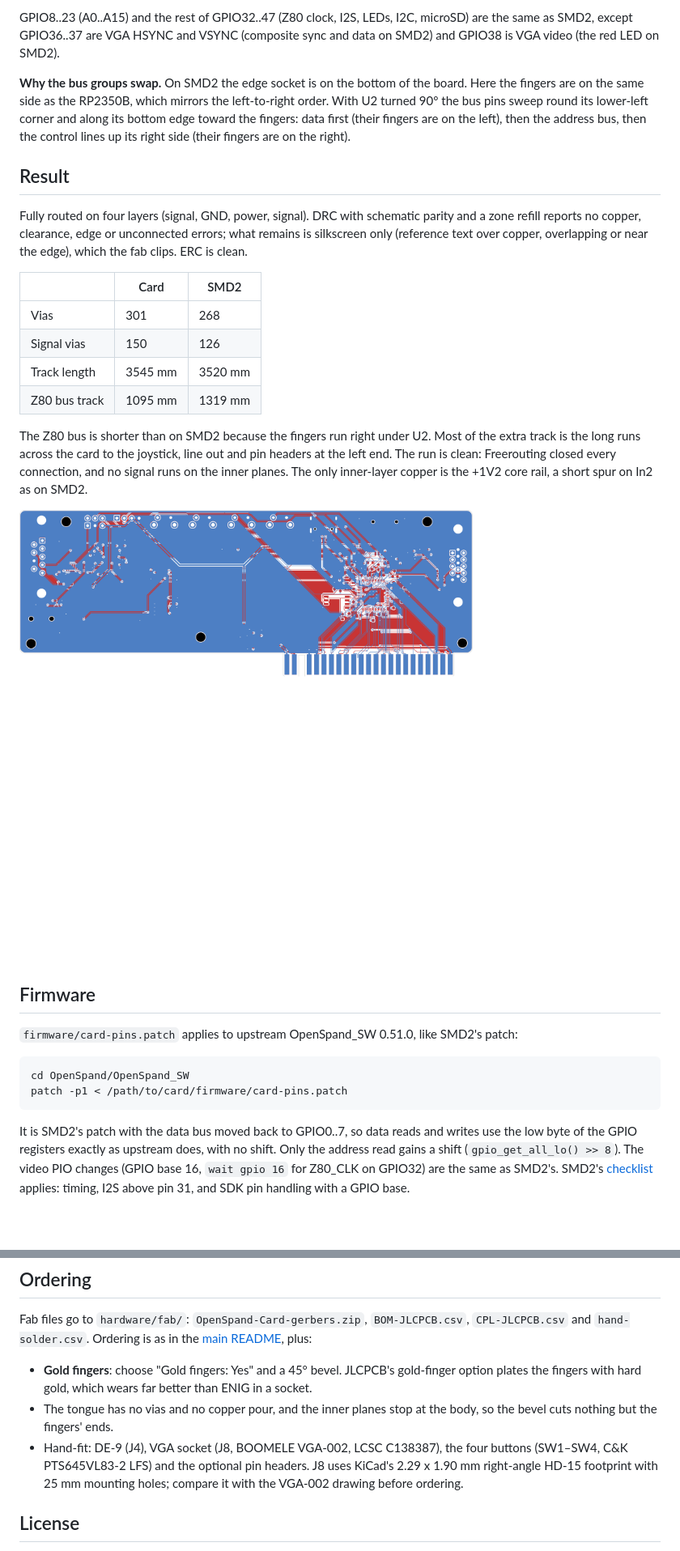
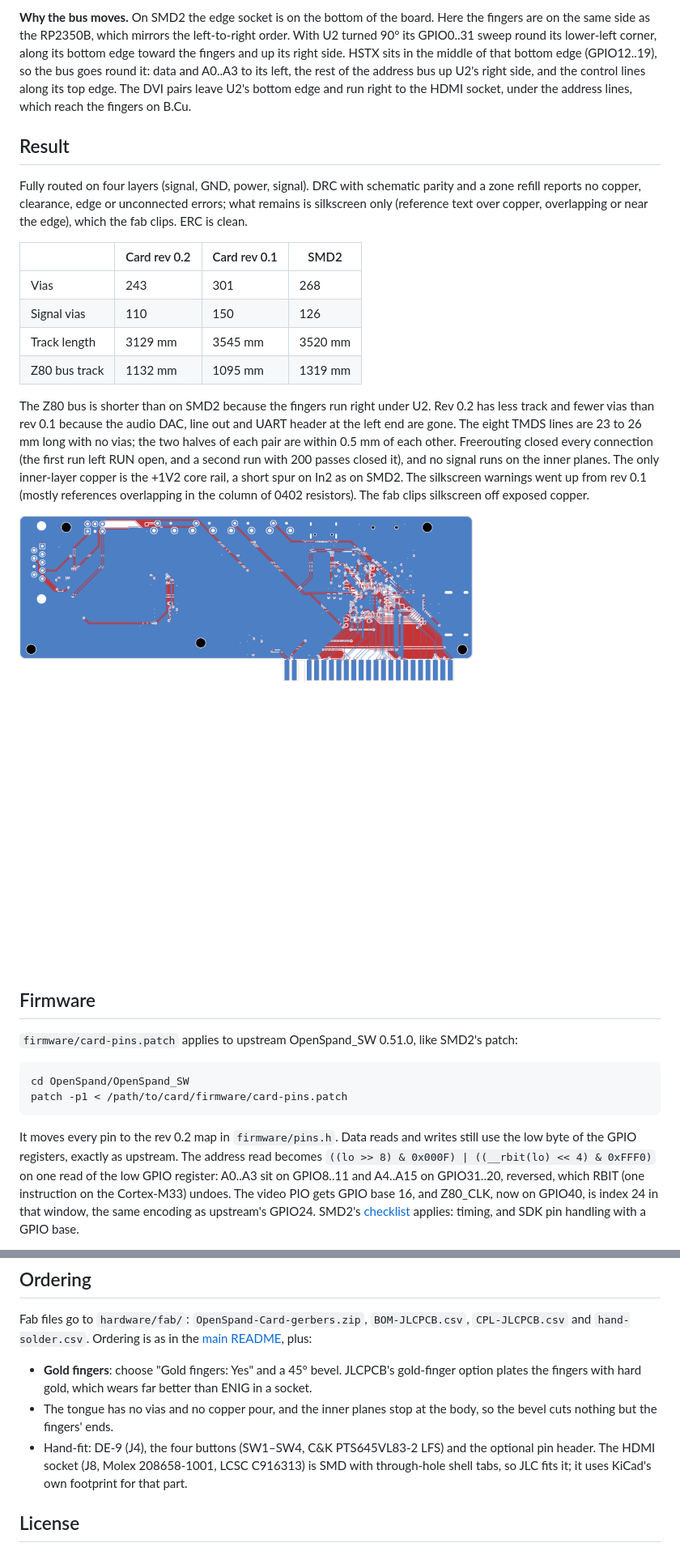
Before and after one commit to timex-sinclair-projects/openspand-smd, a Markdown page: card/README.md, 2 parts joined by grey strips. Shown at 81% size. GitHub-like rendering; pictures changed too: card/docs/copper-card.png; blank space fills up the shorter version.

````diff
--- a/card/README.md
+++ b/card/README.md
@@ -98,13 +112,12 @@ hasn't been compiled or tested. The VGA output has no firmware yet: see [Firmwar
 
-GPIO8..23 (A0..A15) and the rest of GPIO32..47 (Z80 clock, I2S, LEDs, I2C, microSD) are the
-same as SMD2, except GPIO36..37 are VGA HSYNC and VSYNC (composite sync and data on SMD2) and
-GPIO38 is VGA video (the red LED on SMD2).
-
-**Why the bus groups swap.** On SMD2 the edge socket is on the bottom of the board. Here
-the fingers are on the same side as the RP2350B, which mirrors the left-to-right order. With
-U2 turned 90° the bus pins sweep round its lower-left corner and along its bottom edge
-toward the fingers: data first (their fingers are on the left), then the address bus,
-then the control lines up its right side (their fingers are on the right).
+**Why the bus moves.** On SMD2 the edge socket is on the bottom of the board. Here the
+fingers are on the same side as the RP2350B, which mirrors the left-to-right order. With
+U2 turned 90° its GPIO0..31 sweep round its lower-left corner, along its bottom edge toward
+the fingers and up its right side. HSTX sits in the middle of that bottom edge (GPIO12..19),
+so the bus goes round it: data and A0..A3 to its left, the rest of the address bus up U2's
+right side, and the control lines along its top edge. The DVI pairs leave U2's bottom edge
+and run right to the HDMI socket, under the address lines, which reach the fingers on
+B.Cu.
 
 ## Result
 
@@ -113,18 +126,21 @@ zone refill reports no copper, clearance, edge or unconnected errors; what remai
 silkscreen only (reference text over copper, overlapping or near the edge), which the fab
 clips. ERC is clean.
 
-| | Card | SMD2 |
-| --- | --- | --- |
-| Vias | 301 | 268 |
-| Signal vias | 150 | 126 |
-| Track length | 3545 mm | 3520 mm |
-| Z80 bus track | 1095 mm | 1319 mm |
+| | Card rev 0.2 | Card rev 0.1 | SMD2 |
+| --- | --- | --- | --- |
+| Vias | 243 | 301 | 268 |
+| Signal vias | 110 | 150 | 126 |
+| Track length | 3129 mm | 3545 mm | 3520 mm |
+| Z80 bus track | 1132 mm | 1095 mm | 1319 mm |
 
-The Z80 bus is shorter than on SMD2 because the fingers run right under U2. Most of the
-extra track is the long runs across the card to the joystick, line out and pin headers at the
-left end. The run is clean: Freerouting closed every connection, and no signal runs on the
+The Z80 bus is shorter than on SMD2 because the fingers run right under U2. Rev 0.2 has less
+track and fewer vias than rev 0.1 because the audio DAC, line out and UART header at the
+left end are gone. The eight TMDS lines are 23 to 26 mm long with no vias; the two halves of
+each pair are within 0.5 mm of each other. Freerouting closed every connection (the first
+run left RUN open, and a second run with 200 passes closed it), and no signal runs on the
 inner planes. The only inner-layer copper is the +1V2 core rail, a short spur on In2 as on
-SMD2.
+SMD2. The silkscreen warnings went up from rev 0.1 (mostly references overlapping in the
+column of 0402 resistors). The fab clips silkscreen off exposed copper.
 
 ![Copper layers](docs/copper-card.png)
 
@@ -137,10 +153,11 @@ cd OpenSpand/OpenSpand_SW
 patch -p1 < /path/to/card/firmware/card-pins.patch
 ```
 
-It is SMD2's patch with the data bus moved back to GPIO0..7, so data reads and writes
-use the low byte of the GPIO registers exactly as upstream does, with no shift. Only the
-address read gains a shift (`gpio_get_all_lo() >> 8`). The video PIO changes (GPIO base
-16, `wait gpio 16` for Z80_CLK on GPIO32) are the same as SMD2's. SMD2's
-[checklist](../smd2/README.md#firmware) applies: timing, I2S above pin 31, and SDK pin
-handling with a GPIO base.
+It moves every pin to the rev 0.2 map in `firmware/pins.h`. Data reads and writes still use
+the low byte of the GPIO registers, exactly as upstream. The address read becomes
+`((lo >> 8) & 0x000F) | ((__rbit(lo) << 4) & 0xFFF0)` on one read of the low GPIO
+register: A0..A3 sit on GPIO8..11 and A4..A15 on GPIO31..20, reversed, which RBIT (one
+instruction on the Cortex-M33) undoes. The video PIO gets GPIO base 16, and Z80_CLK, now
+on GPIO40, is index 24 in that window, the same encoding as upstream's GPIO24. SMD2's
+[checklist](../smd2/README.md#firmware) applies: timing, and SDK pin handling with a GPIO base.
 
@@ -210,9 +245,9 @@ Fab files go to `hardware/fab/`: `OpenSpand-Card-gerbers.zip`, `BOM-JLCPCB.csv`,
   plates the fingers with hard gold, which wears far better than ENIG in a socket.
 - The tongue has no vias and no copper pour, and the inner planes stop at the body, so the
   bevel cuts nothing but the fingers' ends.
-- Hand-fit: DE-9 (J4), VGA socket (J8, BOOMELE VGA-002, LCSC C138387), the four buttons
-  (SW1–SW4, C&K PTS645VL83-2 LFS) and the optional pin headers. J8 uses KiCad's 2.29 x 1.90 mm right-angle HD-15 footprint with 25 mm mounting
-  holes; compare it with the VGA-002 drawing before ordering.
+- Hand-fit: DE-9 (J4), the four buttons (SW1–SW4, C&K PTS645VL83-2 LFS) and the optional
+  pin header. The HDMI socket (J8, Molex 208658-1001, LCSC C916313) is SMD with through-hole
+  shell tabs, so JLC fits it; it uses KiCad's own footprint for that part.
 
 ## License
 
````
Also changed, not shown: other parts of card/README.md (+74 -42 lines), README.md (+43 -30 lines), card/docs/card-render-back.png, card/docs/card-render-front.png, card/docs/card-top.png, 14 other files.
